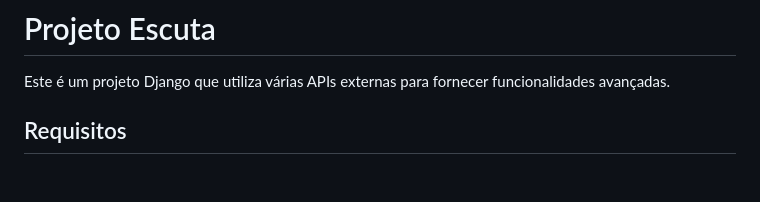
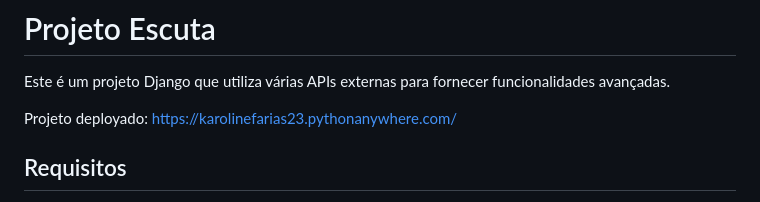
Before and after one commit to karolinefarias/projeto-escuta, a Markdown page: README.md, the part around the change. Rendered like a GitHub page; blank space fills up the shorter version.

Commit message:
add deployed link

```diff
--- a/README.md
+++ b/README.md
@@ -1,6 +1,8 @@
 # Projeto Escuta
 
 Este é um projeto Django que utiliza várias APIs externas para fornecer funcionalidades avançadas.
+
+Projeto deployado: https://karolinefarias23.pythonanywhere.com/
 
 ## Requisitos
 
```
